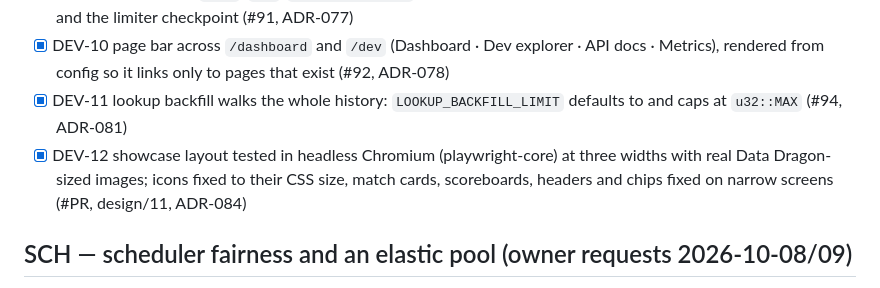
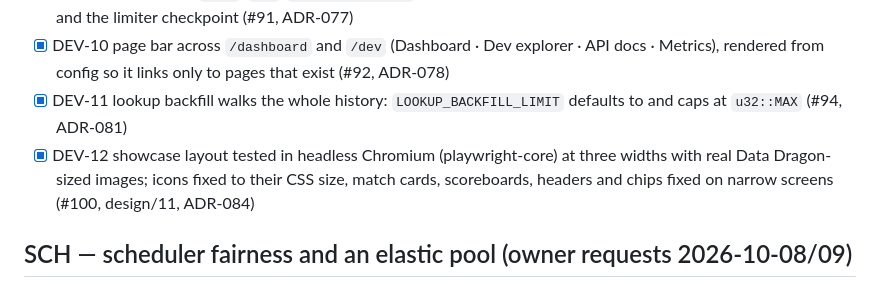
Before and after one commit to NinjaGoldfinch/riot-proxy, a Markdown page: PROGRESS.md, the part around the change. GitHub-like rendering.

Commit message:
docs(progress): DEV-12 PR number
Task: DEV-12

```diff
--- a/PROGRESS.md
+++ b/PROGRESS.md
@@ -214,7 +214,7 @@ Owner items still open from P8: P8-06 runbook sign-off. (P8-03's real-domain TLS
 - [x] DEV-09 Reset tab in `/dev`: `GET`/`POST /dev/reset` (admin, dev only) wipes all fetched data and keeps consumers and the limiter checkpoint (#91, ADR-077)
 - [x] DEV-10 page bar across `/dashboard` and `/dev` (Dashboard · Dev explorer · API docs · Metrics), rendered from config so it links only to pages that exist (#92, ADR-078)
 - [x] DEV-11 lookup backfill walks the whole history: `LOOKUP_BACKFILL_LIMIT` defaults to and caps at `u32::MAX` (#94, ADR-081)
-- [x] DEV-12 showcase layout tested in headless Chromium (playwright-core) at three widths with real Data Dragon-sized images; icons fixed to their CSS size, match cards, scoreboards, headers and chips fixed on narrow screens (#PR, design/11, ADR-084)
+- [x] DEV-12 showcase layout tested in headless Chromium (playwright-core) at three widths with real Data Dragon-sized images; icons fixed to their CSS size, match cards, scoreboards, headers and chips fixed on narrow screens (#100, design/11, ADR-084)
 
 ## SCH — scheduler fairness and an elastic pool (owner requests 2026-10-08/09)
 - [ ] SCH-01 rate-limit-aware job claims: one lane per limiter scope plus the job's main endpoint, claims skip a region only when its app limit is full (a capped endpoint blocks only jobs that use it), spread over free regions, rate-limited jobs yield their worker and re-queue without using an attempt (IMPLEMENTATION.md §Post-release — SCH)
```
